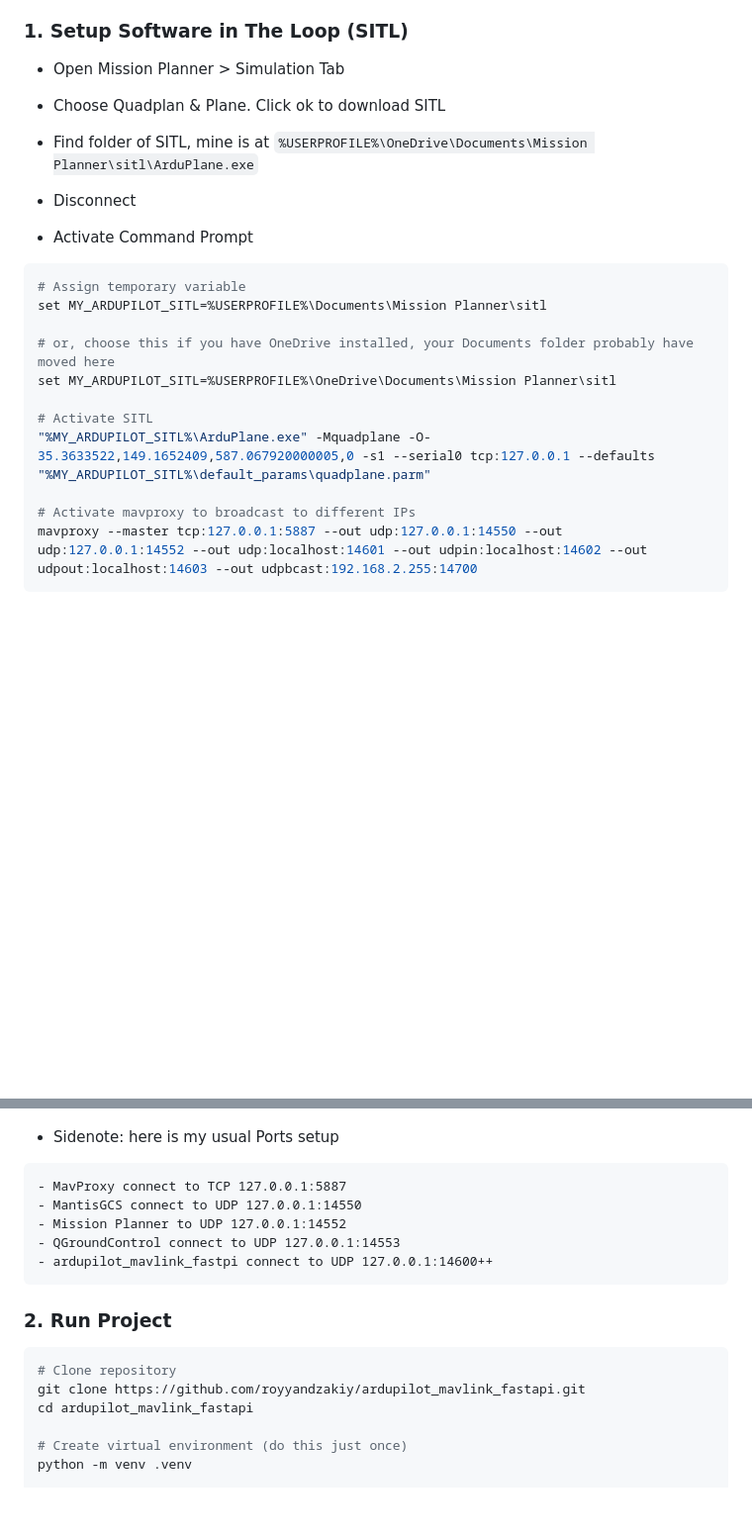
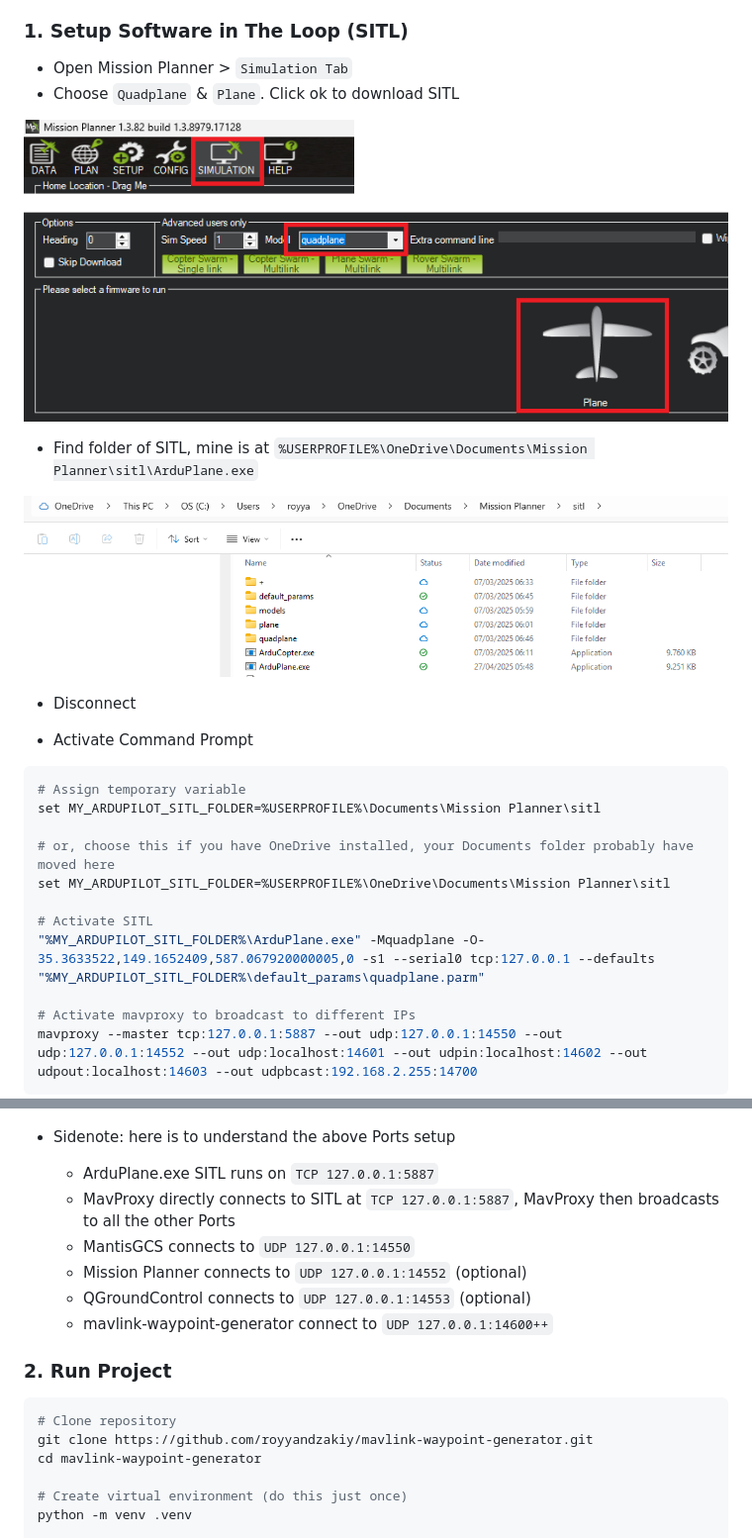
Before and after one commit to royyandzakiy/mavlink-waypoint-generator, a Markdown page: README.md, 2 parts joined by grey strips. Shown: that part at 99% size. Rendered like a GitHub page; pictures changed too: docs/arduplane_exe.png (added), docs/sitl_download.png (added); blank space fills up the shorter version.

````diff
--- a/README.md
+++ b/README.md
@@ -20,21 +20,27 @@ A Python-based system for generating and uploading complex agricultural spraying
 - Mission Planner (needed to download the SITL)
 
 ### 1. Setup Software in The Loop (SITL)
-- Open Mission Planner > Simulation Tab
-- Choose Quadplan & Plane. Click ok to download SITL
+- Open Mission Planner > `Simulation Tab`
+- Choose `Quadplane` & `Plane`. Click ok to download SITL
+
+![sitl_download](docs/sitl_download.png)
+
 - Find folder of SITL, mine is at `%USERPROFILE%\OneDrive\Documents\Mission Planner\sitl\ArduPlane.exe`
+
+![arduplane_exe](docs/arduplane_exe.png)
+
 - Disconnect
 
 - Activate Command Prompt
 ```bash
 # Assign temporary variable
-set MY_ARDUPILOT_SITL=%USERPROFILE%\Documents\Mission Planner\sitl
+set MY_ARDUPILOT_SITL_FOLDER=%USERPROFILE%\Documents\Mission Planner\sitl
 
 # or, choose this if you have OneDrive installed, your Documents folder probably have moved here
-set MY_ARDUPILOT_SITL=%USERPROFILE%\OneDrive\Documents\Mission Planner\sitl
+set MY_ARDUPILOT_SITL_FOLDER=%USERPROFILE%\OneDrive\Documents\Mission Planner\sitl
 
 # Activate SITL
-"%MY_ARDUPILOT_SITL%\ArduPlane.exe" -Mquadplane -O-35.3633522,149.1652409,587.067920000005,0 -s1 --serial0 tcp:127.0.0.1 --defaults "%MY_ARDUPILOT_SITL%\default_params\quadplane.parm"
+"%MY_ARDUPILOT_SITL_FOLDER%\ArduPlane.exe" -Mquadplane -O-35.3633522,149.1652409,587.067920000005,0 -s1 --serial0 tcp:127.0.0.1 --defaults "%MY_ARDUPILOT_SITL_FOLDER%\default_params\quadplane.parm"
 
 # Activate mavproxy to broadcast to different IPs
 mavproxy --master tcp:127.0.0.1:5887 --out udp:127.0.0.1:14550 --out udp:127.0.0.1:14552 --out udp:localhost:14601 --out udpin:localhost:14602 --out udpout:localhost:14603 --out udpbcast:192.168.2.255:14700
@@ -46,22 +52,20 @@ mavproxy --master tcp:127.0.0.1:5887 --out udp:127.0.0.1:14550 --out udp:127.0.0
 
     ![ardupilot_port](docs/ardupilot_port.png)
 
-- Sidenote: here is my usual Ports setup
-
-```
-- MavProxy connect to TCP 127.0.0.1:5887
-- MantisGCS connect to UDP 127.0.0.1:14550
-- Mission Planner to UDP 127.0.0.1:14552
-- QGroundControl connect to UDP 127.0.0.1:14553
-- ardupilot_mavlink_fastpi connect to UDP 127.0.0.1:14600++
-```
+- Sidenote: here is to understand the above Ports setup
+    - ArduPlane.exe SITL runs on `TCP 127.0.0.1:5887`
+    - MavProxy directly connects to SITL at `TCP 127.0.0.1:5887`, MavProxy then broadcasts to all the other Ports
+    - MantisGCS connects to `UDP 127.0.0.1:14550`
+    - Mission Planner connects to `UDP 127.0.0.1:14552` (optional)
+    - QGroundControl connects to `UDP 127.0.0.1:14553` (optional)
+    - mavlink-waypoint-generator connect to `UDP 127.0.0.1:14600++`
 
 ### 2. Run Project
 
 ```bash
 # Clone repository
-git clone https://github.com/royyandzakiy/ardupilot_mavlink_fastapi.git
-cd ardupilot_mavlink_fastapi
+git clone https://github.com/royyandzakiy/mavlink-waypoint-generator.git
+cd mavlink-waypoint-generator
 
 # Create virtual environment (do this just once)
 python -m venv .venv
````
